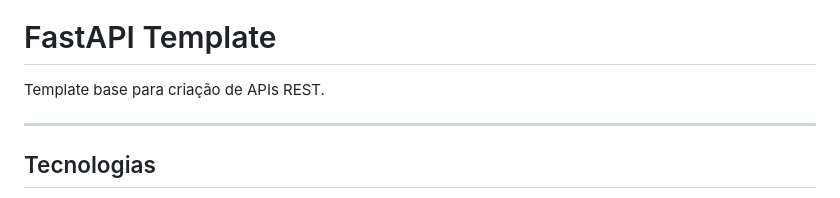
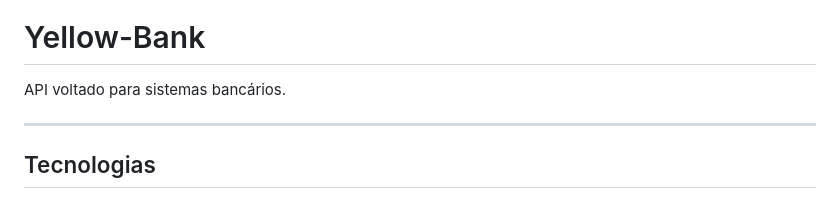
Before and after one commit to lincolntaranto/Yellow-Bank, a Markdown page: README.MD, the part around one of its changes. Drawn GitHub-style.

```diff
--- a/README.MD
+++ b/README.MD
@@ -8,8 +5,8 @@
 [![Email: Resend](https://img.shields.io/badge/email-Resend-000000?style=flat-square&logo=resend)](https://resend.com/)
 
-# FastAPI Template
+# Yellow-Bank
 
-Template base para criação de APIs REST.
+API voltado para sistemas bancários.
 
 ---
 
```
Also changed, not shown: other parts of README.MD (+1 -4 lines).
